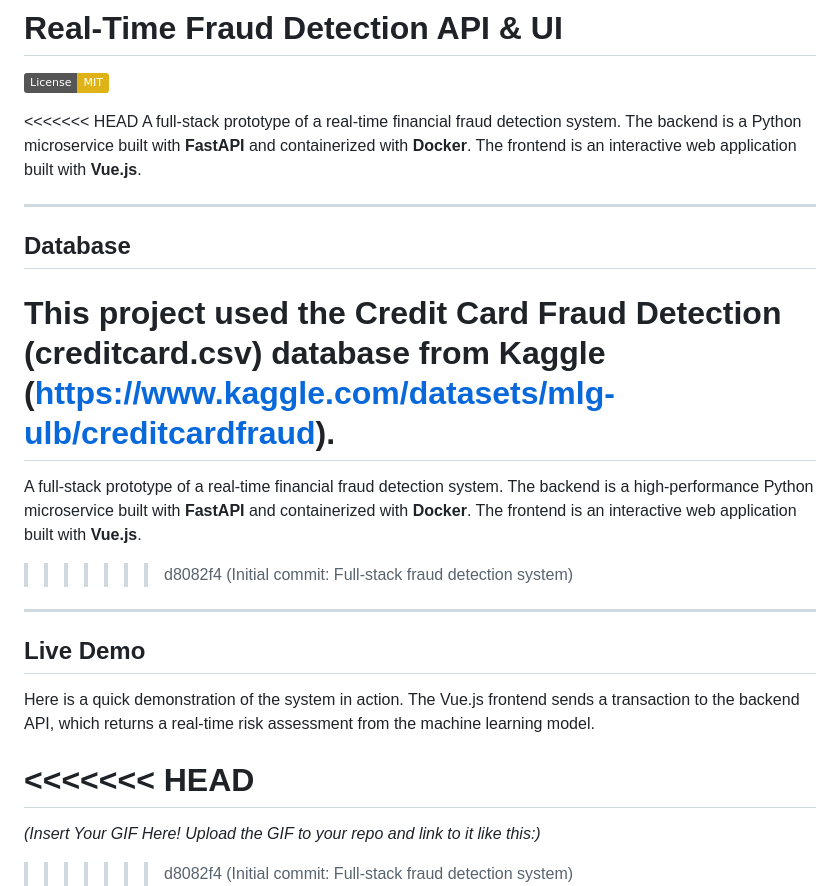
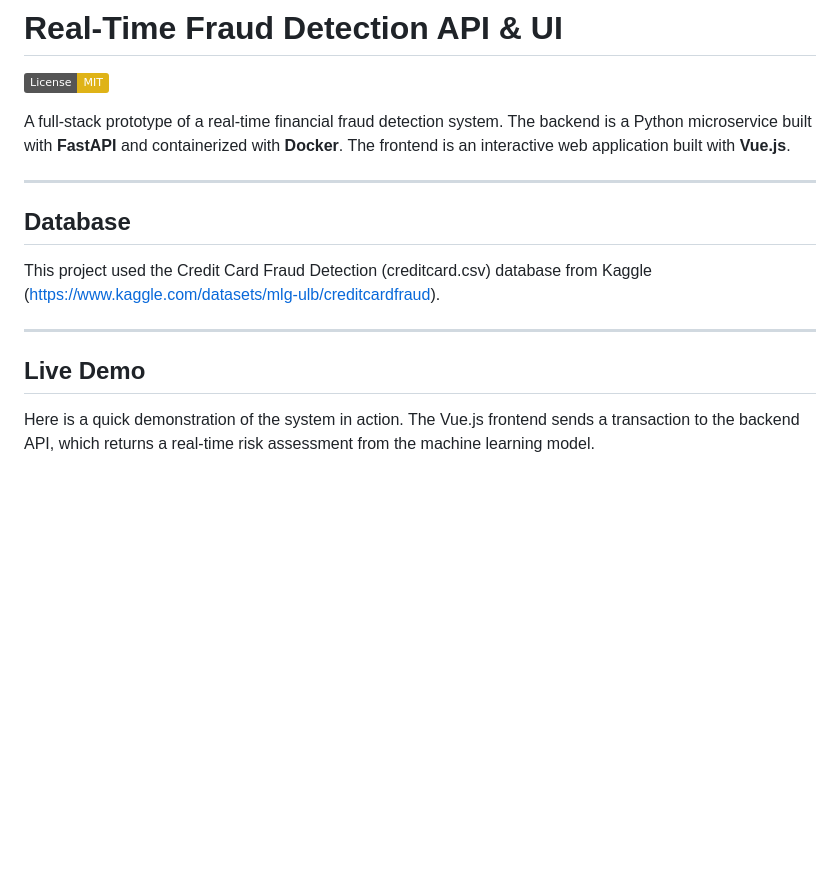
Before and after one commit to Bernardo-Xavier/Fraud_Detection_API, a Markdown page: README.md, the part around the change. Rendered like a GitHub page; badges without logos; blank space fills up the shorter version.

```diff
--- a/README.md
+++ b/README.md
@@ -2,7 +2,6 @@
 
 [![License: MIT](https://img.shields.io/badge/License-MIT-yellow.svg)](https://opensource.org/licenses/MIT)
 
-<<<<<<< HEAD
 A full-stack prototype of a real-time financial fraud detection system. The backend is a Python microservice built with **FastAPI** and containerized with **Docker**. The frontend is an interactive web application built with **Vue.js**.
 
 ---
@@ -10,9 +9,6 @@ A full-stack prototype of a real-time financial fraud detection system. The back
 ## Database
 
 This project used the Credit Card Fraud Detection (creditcard.csv) database from Kaggle (https://www.kaggle.com/datasets/mlg-ulb/creditcardfraud).
-=======
-A full-stack prototype of a real-time financial fraud detection system. The backend is a high-performance Python microservice built with **FastAPI** and containerized with **Docker**. The frontend is an interactive web application built with **Vue.js**.
->>>>>>> d8082f4 (Initial commit: Full-stack fraud detection system)
 
 ---
 
@@ -20,10 +16,6 @@ A full-stack prototype of a real-time financial fraud detection system. The back
 
 Here is a quick demonstration of the system in action. The Vue.js frontend sends a transaction to the backend API, which returns a real-time risk assessment from the machine learning model.
 
-<<<<<<< HEAD
-=======
-*(Insert Your GIF Here! Upload the GIF to your repo and link to it like this:)*
->>>>>>> d8082f4 (Initial commit: Full-stack fraud detection system)
 ![Live Demo](./demo.gif)
 
 ---
```
